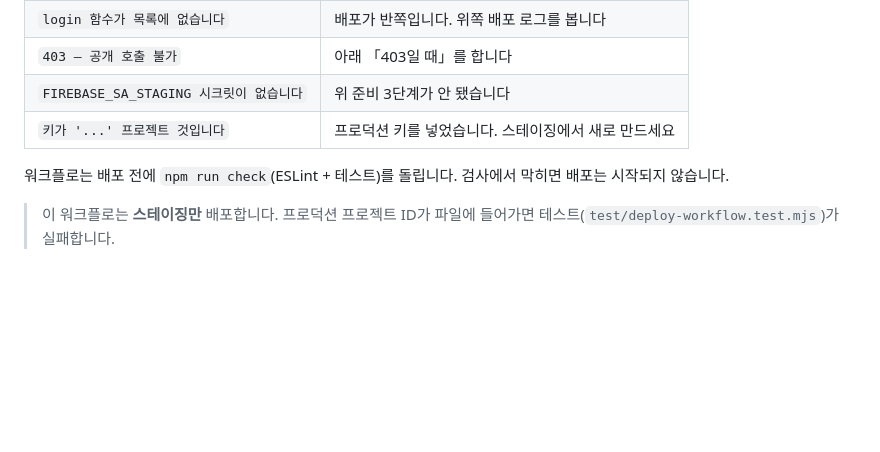
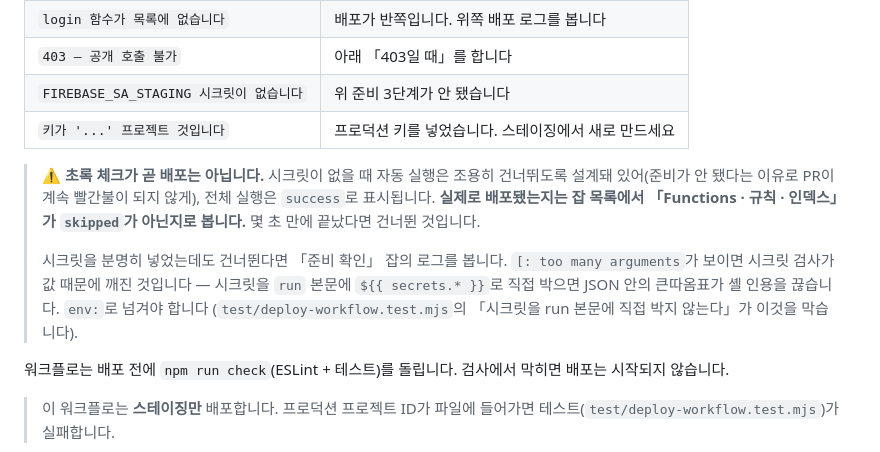
Before and after one commit to ahsh-center-server1/smart-care-ledger, a Markdown page: STAGING.md, the part around the change. GitHub-like rendering; blank space fills up the shorter version.

Commit message:
초록 체크가 곧 배포는 아니라는 것을 문서에 적는다
시크릿이 없을 때 자동 실행을 조용히 건너뛰는 것은 설계된 동작인데,
전체 실행은 success 로 표시된다. 그래서 "배포됐다"로 읽힌다.
실제 판별은 「Functions · 규칙 · 인덱스」 잡이 skipped 인지로 한다.

시크릿을 넣었는데도 건너뛸 때 볼 로그(`[: too many arguments`)와
그 원인도 함께 적는다.

Co-Authored-By: Claude Opus 5 <noreply@anthropic.com>
Claude-Session: https://claude.ai/code/session_01PNSgS5gNeKAwKwqf4rNdXa

```diff
--- a/STAGING.md
+++ b/STAGING.md
@@ -275,6 +275,19 @@ GitHub 저장소 → **Actions** 탭에서 진행 상황을 봅니다.
 | `FIREBASE_SA_STAGING 시크릿이 없습니다` | 위 준비 3단계가 안 됐습니다 |
 | `키가 '...' 프로젝트 것입니다` | 프로덕션 키를 넣었습니다. 스테이징에서 새로 만드세요 |
 
+> ⚠️ **초록 체크가 곧 배포는 아닙니다.** 시크릿이 없을 때 자동 실행은 조용히
+> 건너뛰도록 설계돼 있어(준비가 안 됐다는 이유로 PR이 계속 빨간불이 되지
+> 않게), 전체 실행은 `success`로 표시됩니다. **실제로 배포됐는지는 잡 목록에서
+> 「Functions · 규칙 · 인덱스」가 `skipped`가 아닌지로 봅니다.** 몇 초 만에
+> 끝났다면 건너뛴 것입니다.
+>
+> 시크릿을 분명히 넣었는데도 건너뛴다면 「준비 확인」 잡의 로그를 봅니다.
+> `[: too many arguments`가 보이면 시크릿 검사가 값 때문에 깨진 것입니다 —
+> 시크릿을 `run` 본문에 `${{ secrets.* }}`로 직접 박으면 JSON 안의 큰따옴표가
+> 셸 인용을 끊습니다. `env:`로 넘겨야 합니다
+> (`test/deploy-workflow.test.mjs`의 「시크릿을 run 본문에 직접 박지 않는다」가
+> 이것을 막습니다).
+
 워크플로는 배포 전에 `npm run check`(ESLint + 테스트)를 돌립니다.
 검사에서 막히면 배포는 시작되지 않습니다.
 
```
